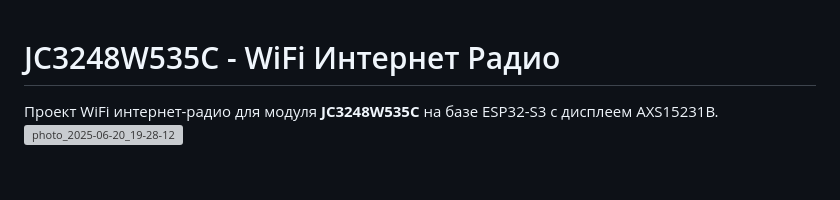
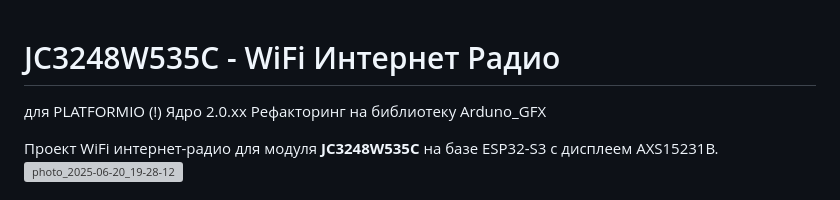
Before and after one commit to Witaliy76/JC3248W535C, a Markdown page: README.md, the part around the change. Rendered like a GitHub page; blank space fills up the shorter version; grey boxes are pictures that could not be loaded.

```diff
--- a/README.md
+++ b/README.md
@@ -1,4 +1,6 @@
 # JC3248W535C - WiFi Интернет Радио
+для PLATFORMIO (!) Ядро 2.0.хх
+Рефакторинг на библиотеку Arduno_GFX
 
 Проект WiFi интернет-радио для модуля **JC3248W535C** на базе ESP32-S3 с дисплеем AXS15231B.
 ![photo_2025-06-20_19-28-12](https://github.com/user-attachments/assets/d0566422-2abd-48eb-a869-771cf16c25c2)
```
